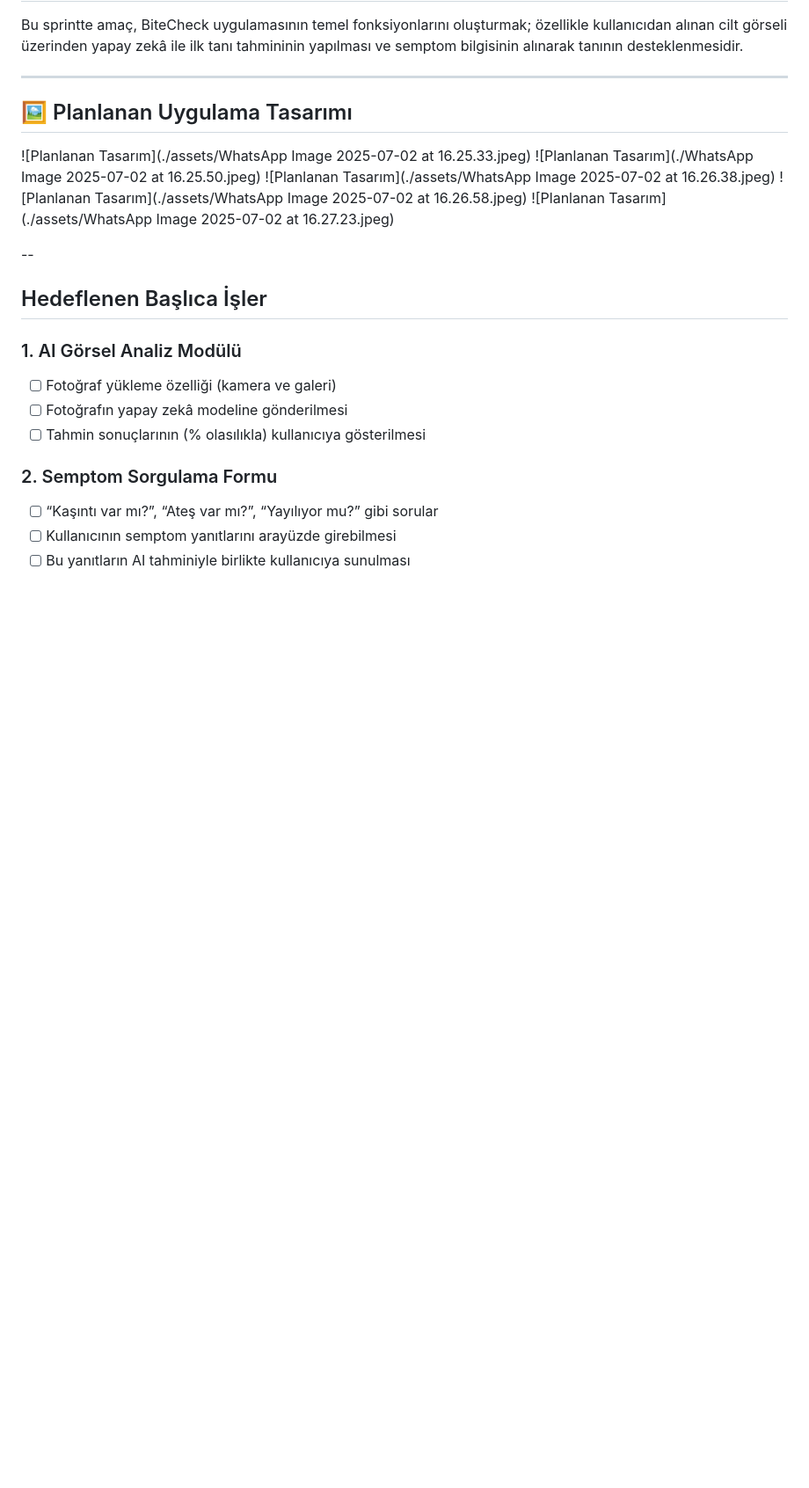
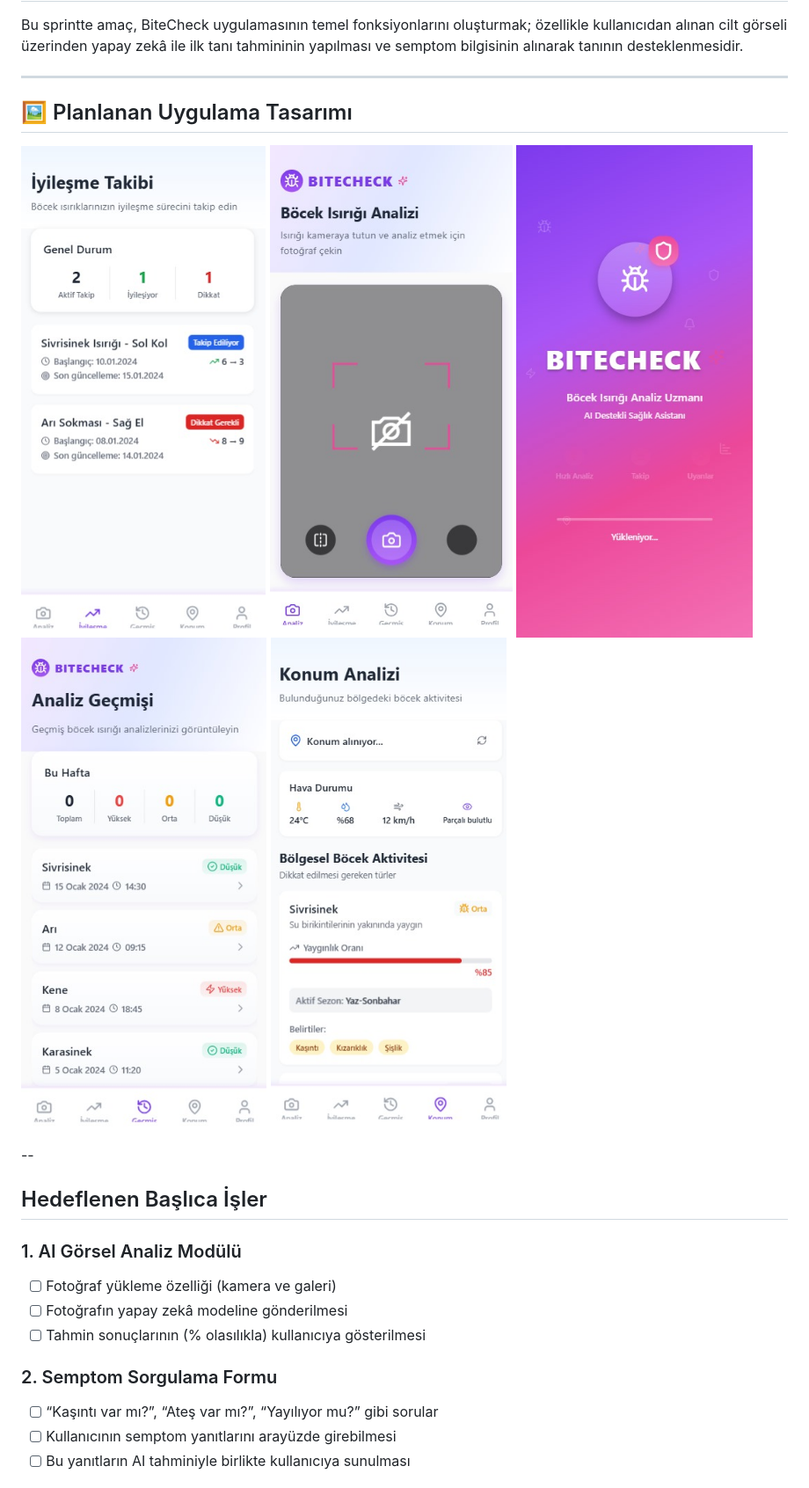
Before and after one commit to Yztai36/Bitecheck, a Markdown page: README.md, the part around the change. Shown at 88% size. Rendered like a GitHub page; blank space fills up the shorter version.

```diff
--- a/README.md
+++ b/README.md
@@ -94,11 +94,11 @@ Bu sprintte amaç, BiteCheck uygulamasının temel fonksiyonlarını oluşturmak
 ---
 ## 🖼️ Planlanan Uygulama Tasarımı
 
-![Planlanan Tasarım](./assets/WhatsApp Image 2025-07-02 at 16.25.33.jpeg)
-![Planlanan Tasarım](./WhatsApp Image 2025-07-02 at 16.25.50.jpeg)
-![Planlanan Tasarım](./assets/WhatsApp Image 2025-07-02 at 16.26.38.jpeg)
-![Planlanan Tasarım](./assets/WhatsApp Image 2025-07-02 at 16.26.58.jpeg)
-![Planlanan Tasarım](./assets/WhatsApp Image 2025-07-02 at 16.27.23.jpeg)
+![Tasarım 1](./assets/1.jpeg)
+![Tasarım 2](./assets/2.jpeg)
+![Tasarım 3](./assets/3.jpeg)
+![Tasarım 4](./assets/4.jpeg)
+![Tasarım 5](./assets/5.jpeg)
 
 --
 ##  Hedeflenen Başlıca İşler
```
